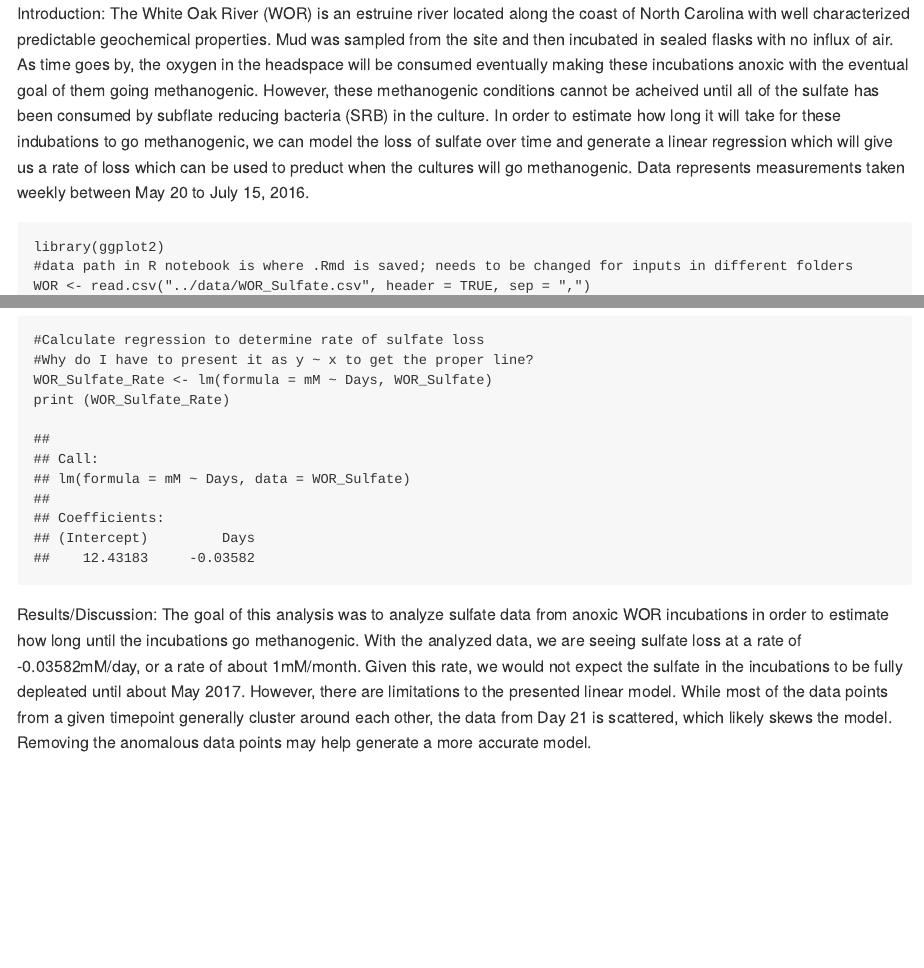
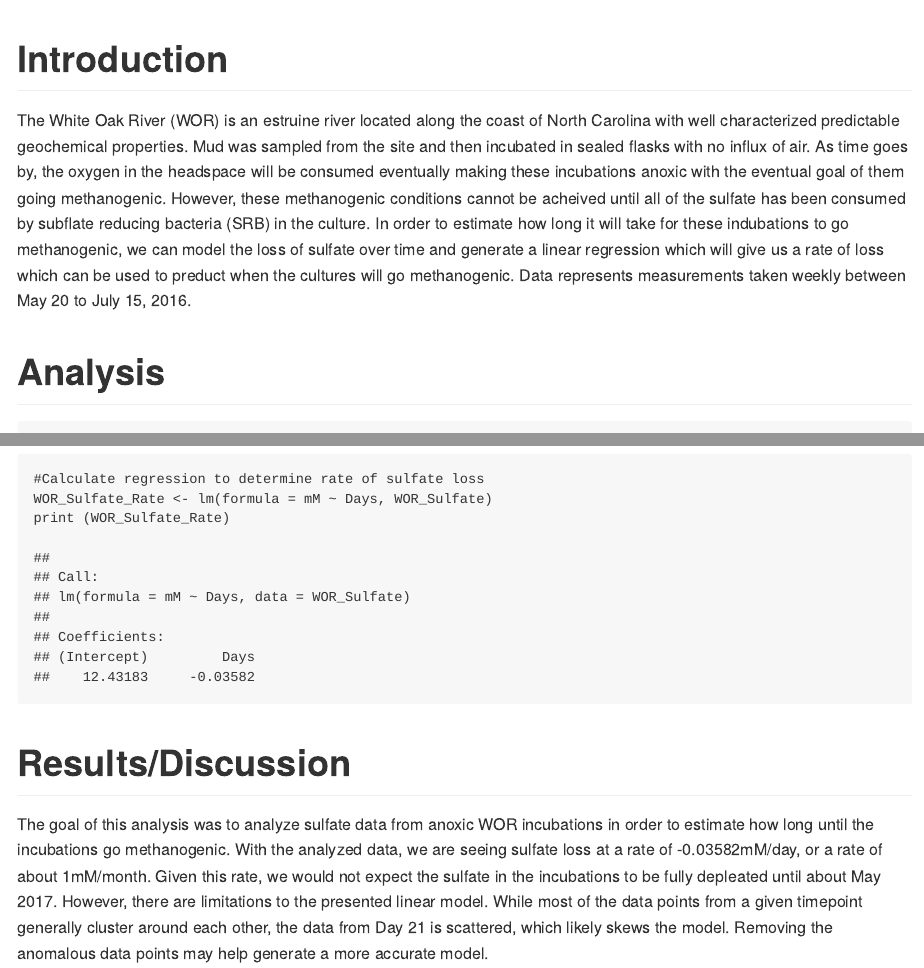
Before and after one commit to kfullzz/GEOL_590, an R Markdown document (task06_output.Rmd): the page in a window 1100 px wide, from its top, and a second part further down, joined at a grey line. The pictures show the output file task06_output.md that the author committed with the source, drawn offline in the style of GitHub.

Commit message:
formatted task06

````diff
--- a/task06_output.Rmd
+++ b/task06_output.Rmd
@@ -3,9 +3,10 @@ title: "White Oak River Sulfate"
 output: md_document
 ---
 
-Introduction:
+#Introduction
 The White Oak River (WOR) is an estruine river located along the coast of North Carolina with well characterized predictable geochemical properties. Mud was sampled from the site and then incubated in sealed flasks with no influx of air. As time goes by, the oxygen in the headspace will be consumed eventually making these incubations anoxic with the eventual goal of them going methanogenic. However, these methanogenic conditions cannot be acheived until all of the sulfate has been consumed by subflate reducing bacteria (SRB) in the culture. In order to estimate how long it will take for these indubations to go methanogenic, we can model the loss of sulfate over time and generate a linear regression which will give us a rate of loss which can be used to preduct when the cultures will go methanogenic. Data represents measurements taken weekly between May 20 to July 15, 2016.
 
+#Analysis
 
 ```{r}
 library(ggplot2)
@@ -23,10 +24,9 @@ ggplot(WOR_Sulfate, aes(x=Days, y=mM)) +
   ylab("Sulfate (mM)")
 
 #Calculate regression to determine rate of sulfate loss
-#Why do I have to present it as y ~ x to get the proper line?
 WOR_Sulfate_Rate <- lm(formula = mM ~ Days, WOR_Sulfate)
 print (WOR_Sulfate_Rate)
 
 ```
-Results/Discussion:
+#Results/Discussion
 The goal of this analysis was to analyze sulfate data from anoxic WOR incubations in order to estimate how long until the incubations go methanogenic. With the analyzed data, we are seeing sulfate loss at a rate of -0.03582mM/day, or a rate of about 1mM/month. Given this rate, we would not expect the sulfate in the incubations to be fully depleated until about May 2017. However, there are limitations to the presented linear model. While most of the data points from a given timepoint generally cluster around each other, the data from Day 21 is scattered, which likely skews the model. Removing the anomalous data points may help generate a more accurate model.
````
Also changed, not shown: task06_output.md.
